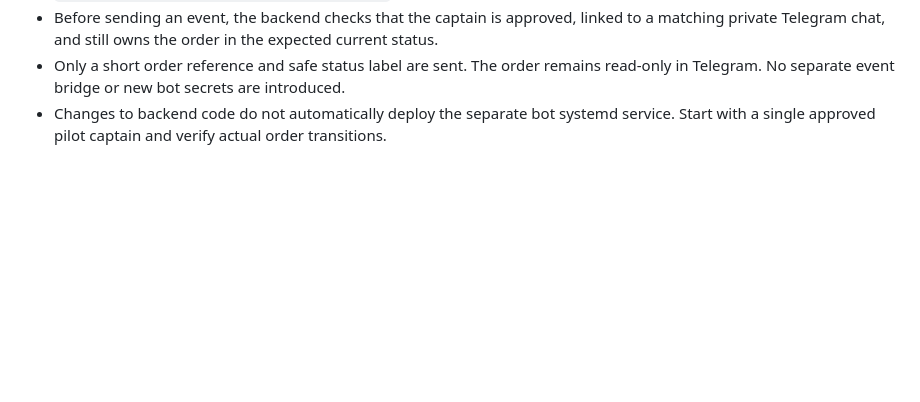
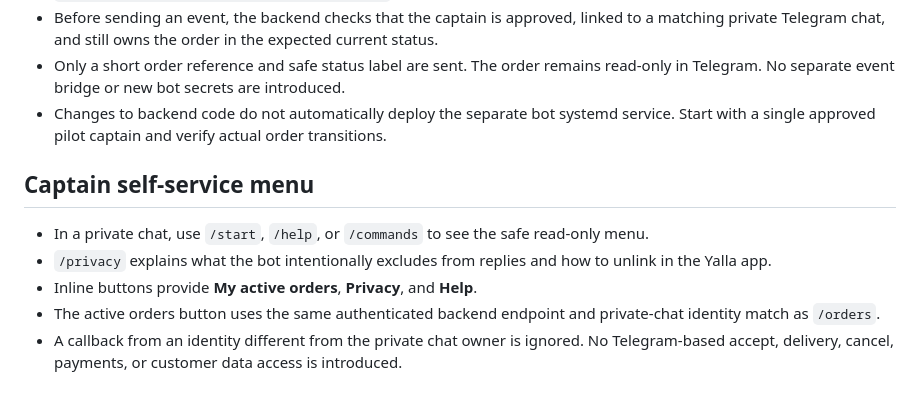
Before and after one commit to MohammedEmad333/Yalla, a Markdown page: telegram-captain-bot/README.md, the part around the change. Rendered like a GitHub page; blank space fills up the shorter version.

Commit message:
docs(telegram): explain read-only help and privacy menus

```diff
--- a/telegram-captain-bot/README.md
+++ b/telegram-captain-bot/README.md
@@ -48,3 +48,12 @@ Run `node --test test/*.test.js` and `node index.js` from this directory. Config
 - Before sending an event, the backend checks that the captain is approved, linked to a matching private Telegram chat, and still owns the order in the expected current status.
 - Only a short order reference and safe status label are sent. The order remains read-only in Telegram. No separate event bridge or new bot secrets are introduced.
 - Changes to backend code do not automatically deploy the separate bot systemd service. Start with a single approved pilot captain and verify actual order transitions.
+
+
+## Captain self-service menu
+
+- In a private chat, use `/start`, `/help`, or `/commands` to see the safe read-only menu.
+- `/privacy` explains what the bot intentionally excludes from replies and how to unlink in the Yalla app.
+- Inline buttons provide **My active orders**, **Privacy**, and **Help**.
+- The active orders button uses the same authenticated backend endpoint and private-chat identity match as `/orders`.
+- A callback from an identity different from the private chat owner is ignored. No Telegram-based accept, delivery, cancel, payments, or customer data access is introduced.
```
